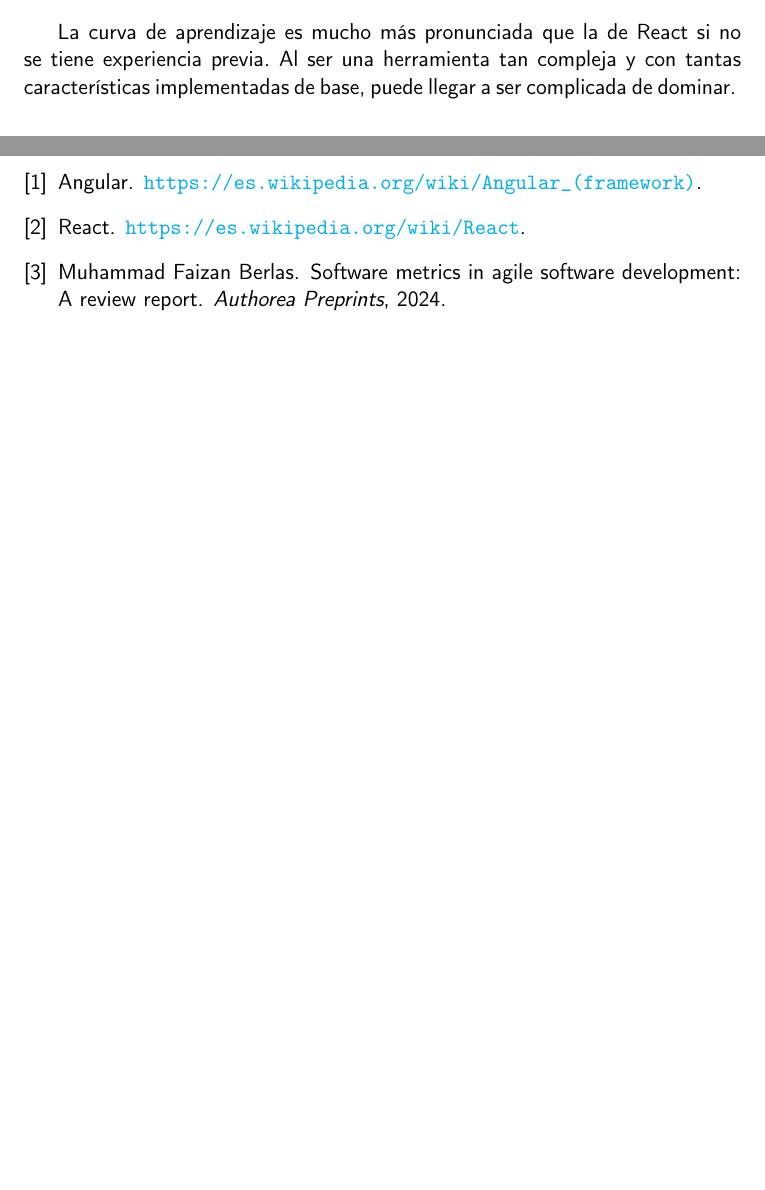
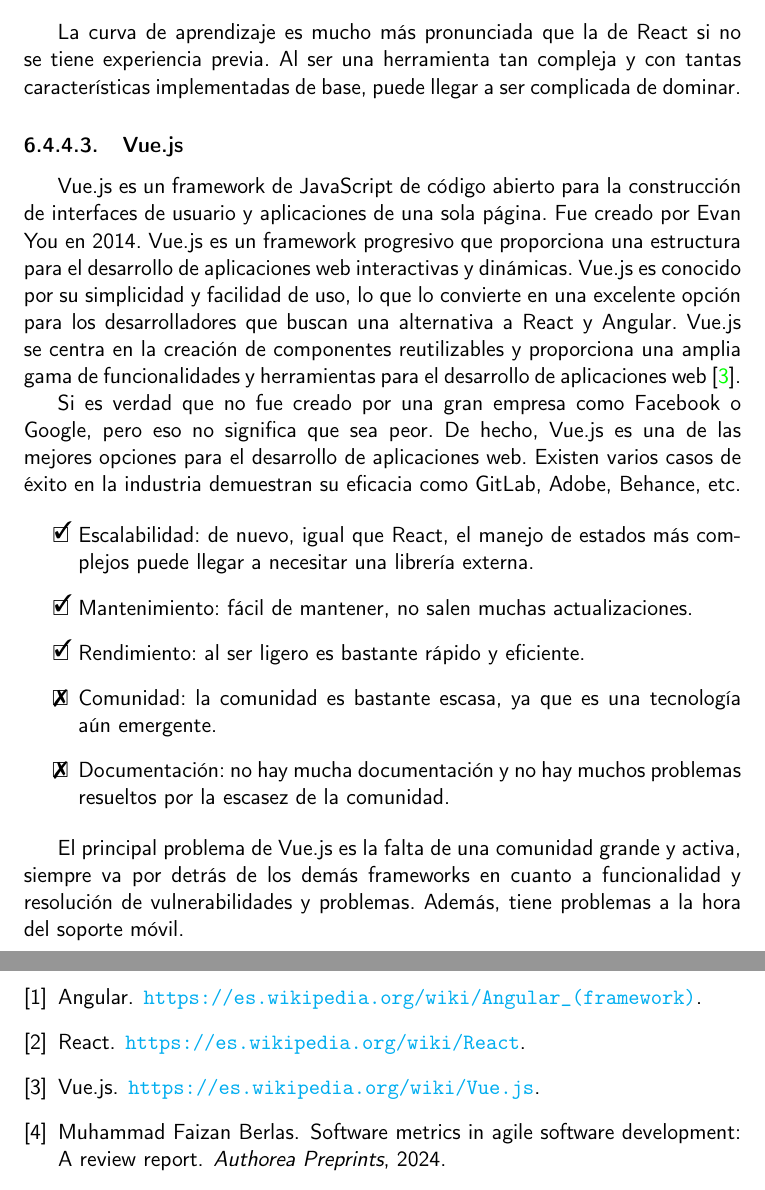
Before and after one commit to danigonzser/proyecto-tfg, a LaTeX book (doc/proyecto.tex, which reads doc/secciones/06_analisis.tex): two parts of pages 41 and 47 of 47, joined at a grey line, cut so that both start at the same text, the shorter picture padded with empty space. Compiled offline with pdfLaTeX.

Commit message:
#48 #39 Sigo con la elección: Vuejs
Signed-off-by: danigonzser <danigonzser@gmail.com>

```diff
--- a/doc/secciones/06_analisis.tex
+++ b/doc/secciones/06_analisis.tex
@@ -145,3 +145,19 @@
 \end{itemize}
 
 La curva de aprendizaje es mucho más pronunciada que la de React si no se tiene experiencia previa. Al ser una herramienta tan compleja y con tantas características implementadas de base, puede llegar a ser complicada de dominar.
+
+\subsubsection{Vue.js}
+
+Vue.js es un framework de JavaScript de código abierto para la construcción de interfaces de usuario y aplicaciones de una sola página. Fue creado por Evan You en 2014. Vue.js es un framework progresivo que proporciona una estructura para el desarrollo de aplicaciones web interactivas y dinámicas. Vue.js es conocido por su simplicidad y facilidad de uso, lo que lo convierte en una excelente opción para los desarrolladores que buscan una alternativa a React y Angular. Vue.js se centra en la creación de componentes reutilizables y proporciona una amplia gama de funcionalidades y herramientas para el desarrollo de aplicaciones web~\cite{vuejs-wikipedia}.
+
+Si es verdad que no fue creado por una gran empresa como Facebook o Google, pero eso no significa que sea peor. De hecho, Vue.js es una de las mejores opciones para el desarrollo de aplicaciones web. Existen varios casos de éxito en la industria demuestran su eficacia como GitLab, Adobe, Behance, etc.
+
+\begin{itemize}
+    \item[\bien] Escalabilidad: de nuevo, igual que React, el manejo de estados más complejos puede llegar a necesitar una librería externa.
+    \item[\bien] Mantenimiento: fácil de mantener, no salen muchas actualizaciones.
+    \item[\bien] Rendimiento: al ser ligero es bastante rápido y eficiente.
+    \item[\mal] Comunidad: la comunidad es bastante escasa, ya que es una tecnología aún emergente.
+    \item[\mal] Documentación: no hay mucha documentación y no hay muchos problemas resueltos por la escasez de la comunidad.
+\end{itemize}
+
+El principal problema de Vue.js es la falta de una comunidad grande y activa, siempre va por detrás de los demás frameworks en cuanto a funcionalidad y resolución de vulnerabilidades y problemas. Además, tiene problemas a la hora del soporte móvil.
```
Also changed, not shown: doc/bibliografia.bib (+5 -0 lines), doc/diccionario/diccionario.es.txt (+4 -0 lines).
